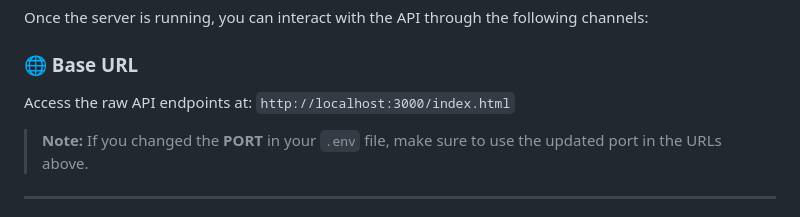
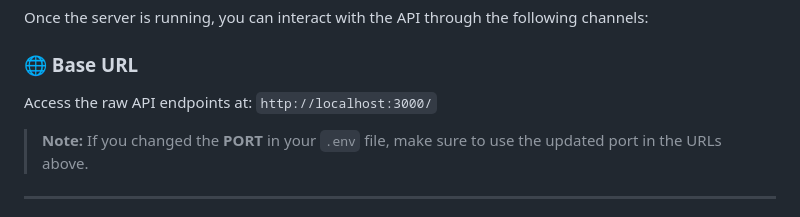
Before and after one commit to MajidRS/Simple-Library-Management-System-API, a Markdown page: README.md, the part around one of its changes. GitHub-like rendering.

```diff
--- a/README.md
+++ b/README.md
@@ -118,7 +124,7 @@ Once the server is running, you can interact with the API through the following
 ### 🌐 Base URL
 
 Access the raw API endpoints at:
-`http://localhost:3000/index.html`
+`http://localhost:3000/`
 
 > **Note:** If you changed the **PORT** in your `.env` file, make sure to use the updated port in the URLs above.
 
```
Also changed, not shown: other parts of README.md (+7 -1 lines).
